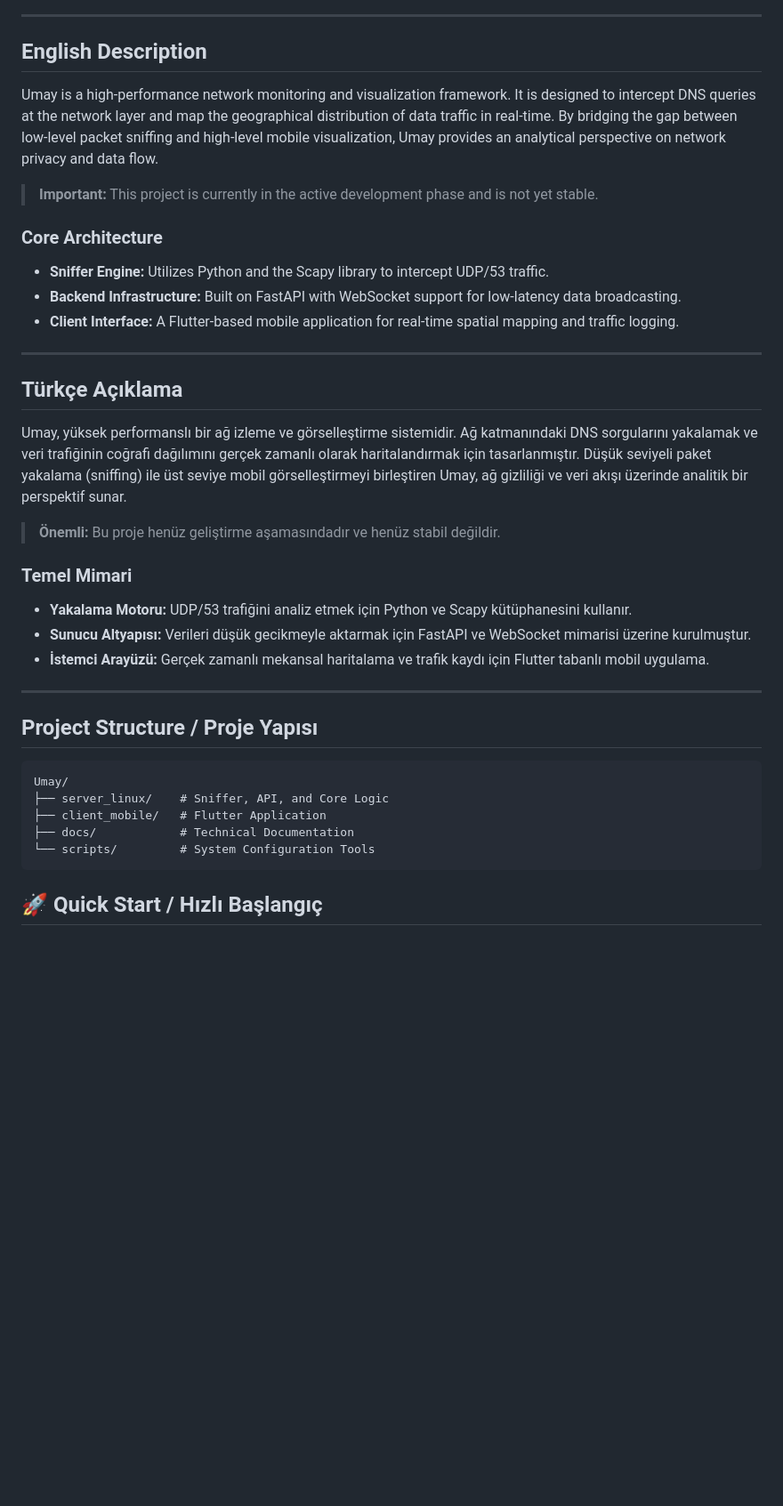
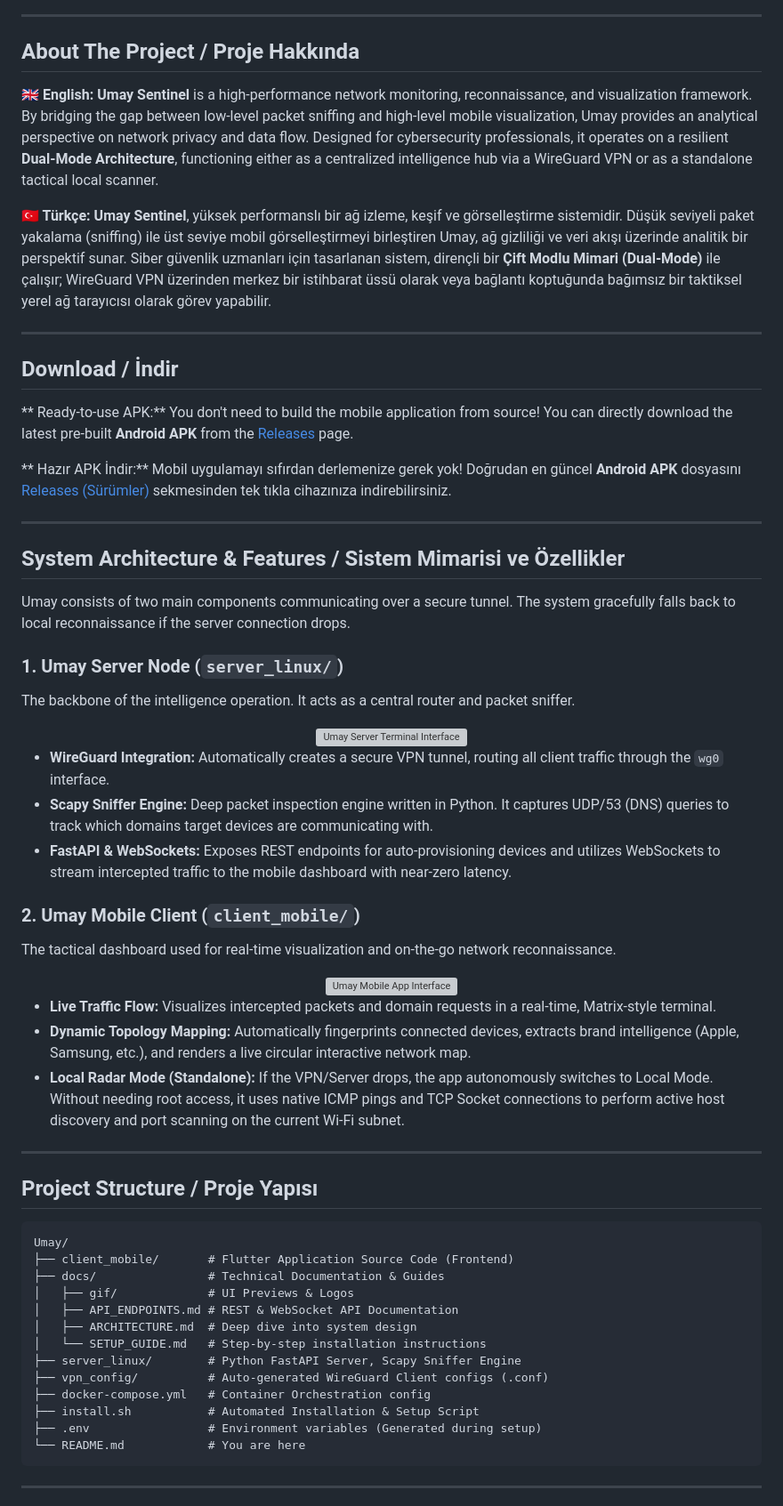
Before and after one commit to erogluyusuf/Umay, a Markdown page: README.md, the part around one of its changes. Shown at 89% size. Drawn GitHub-style; blank space fills up the shorter version; grey boxes are pictures that could not be loaded.

````diff
--- a/README.md
+++ b/README.md
@@ -8,40 +15,66 @@
 
 ---
 
-## English Description
+##  About The Project / Proje Hakkında
 
-Umay is a high-performance network monitoring and visualization framework. It is designed to intercept DNS queries at the network layer and map the geographical distribution of data traffic in real-time. By bridging the gap between low-level packet sniffing and high-level mobile visualization, Umay provides an analytical perspective on network privacy and data flow.
+**🇬🇧 English:** **Umay Sentinel** is a high-performance network monitoring, reconnaissance, and visualization framework. By bridging the gap between low-level packet sniffing and high-level mobile visualization, Umay provides an analytical perspective on network privacy and data flow. Designed for cybersecurity professionals, it operates on a resilient **Dual-Mode Architecture**, functioning either as a centralized intelligence hub via a WireGuard VPN or as a standalone tactical local scanner.
 
-> **Important:** This project is currently in the active development phase and is not yet stable.
-
-### Core Architecture
-- **Sniffer Engine:** Utilizes Python and the Scapy library to intercept UDP/53 traffic.
-- **Backend Infrastructure:** Built on FastAPI with WebSocket support for low-latency data broadcasting.
-- **Client Interface:** A Flutter-based mobile application for real-time spatial mapping and traffic logging.
+**🇹🇷 Türkçe:** **Umay Sentinel**, yüksek performanslı bir ağ izleme, keşif ve görselleştirme sistemidir. Düşük seviyeli paket yakalama (sniffing) ile üst seviye mobil görselleştirmeyi birleştiren Umay, ağ gizliliği ve veri akışı üzerinde analitik bir perspektif sunar. Siber güvenlik uzmanları için tasarlanan sistem, dirençli bir **Çift Modlu Mimari (Dual-Mode)** ile çalışır; WireGuard VPN üzerinden merkez bir istihbarat üssü olarak veya bağlantı koptuğunda bağımsız bir taktiksel yerel ağ tarayıcısı olarak görev yapabilir.
 
 ---
 
-## Türkçe Açıklama
+##  Download / İndir
 
-Umay, yüksek performanslı bir ağ izleme ve görselleştirme sistemidir. Ağ katmanındaki DNS sorgularını yakalamak ve veri trafiğinin coğrafi dağılımını gerçek zamanlı olarak haritalandırmak için tasarlanmıştır. Düşük seviyeli paket yakalama (sniffing) ile üst seviye mobil görselleştirmeyi birleştiren Umay, ağ gizliliği ve veri akışı üzerinde analitik bir perspektif sunar.
+** Ready-to-use APK:** You don't need to build the mobile application from source! You can directly download the latest pre-built **Android APK** from the [Releases](https://github.com/erogluyusuf/Umay/releases/latest) page.
 
-> **Önemli:** Bu proje henüz geliştirme aşamasındadır ve henüz stabil değildir.
-
-### Temel Mimari
-- **Yakalama Motoru:** UDP/53 trafiğini analiz etmek için Python ve Scapy kütüphanesini kullanır.
-- **Sunucu Altyapısı:** Verileri düşük gecikmeyle aktarmak için FastAPI ve WebSocket mimarisi üzerine kurulmuştur.
-- **İstemci Arayüzü:** Gerçek zamanlı mekansal haritalama ve trafik kaydı için Flutter tabanlı mobil uygulama.
+** Hazır APK İndir:** Mobil uygulamayı sıfırdan derlemenize gerek yok! Doğrudan en güncel **Android APK** dosyasını [Releases (Sürümler)](https://github.com/erogluyusuf/Umay/releases/latest) sekmesinden tek tıkla cihazınıza indirebilirsiniz.
 
 ---
 
-## Project Structure / Proje Yapısı
+##  System Architecture & Features / Sistem Mimarisi ve Özellikler
+
+Umay consists of two main components communicating over a secure tunnel. The system gracefully falls back to local reconnaissance if the server connection drops.
+
+### 1. Umay Server Node (`server_linux/`)
+The backbone of the intelligence operation. It acts as a central router and packet sniffer.
+
+<div align="center">
+  <img src="docs/gif/server.gif" width="70%" alt="Umay Server Terminal Interface"/>
+</div>
+
+* **WireGuard Integration:** Automatically creates a secure VPN tunnel, routing all client traffic through the `wg0` interface.
+* **Scapy Sniffer Engine:** Deep packet inspection engine written in Python. It captures UDP/53 (DNS) queries to track which domains target devices are communicating with.
+* **FastAPI & WebSockets:** Exposes REST endpoints for auto-provisioning devices and utilizes WebSockets to stream intercepted traffic to the mobile dashboard with near-zero latency.
+
+### 2. Umay Mobile Client (`client_mobile/`)
+The tactical dashboard used for real-time visualization and on-the-go network reconnaissance.
+
+<div align="center">
+  <img src="docs/gif/mobile.gif" width="35%" alt="Umay Mobile App Interface"/>
+</div>
+
+* **Live Traffic Flow:** Visualizes intercepted packets and domain requests in a real-time, Matrix-style terminal.
+* **Dynamic Topology Mapping:** Automatically fingerprints connected devices, extracts brand intelligence (Apple, Samsung, etc.), and renders a live circular interactive network map.
+* **Local Radar Mode (Standalone):** If the VPN/Server drops, the app autonomously switches to Local Mode. Without needing root access, it uses native ICMP pings and TCP Socket connections to perform active host discovery and port scanning on the current Wi-Fi subnet.
+
+---
+
+##  Project Structure / Proje Yapısı
 
 ```text
 Umay/
-├── server_linux/    # Sniffer, API, and Core Logic
-├── client_mobile/   # Flutter Application
-├── docs/            # Technical Documentation
-└── scripts/         # System Configuration Tools
+├── client_mobile/       # Flutter Application Source Code (Frontend)
+├── docs/                # Technical Documentation & Guides
+│   ├── gif/             # UI Previews & Logos
+│   ├── API_ENDPOINTS.md # REST & WebSocket API Documentation
+│   ├── ARCHITECTURE.md  # Deep dive into system design
+│   └── SETUP_GUIDE.md   # Step-by-step installation instructions
+├── server_linux/        # Python FastAPI Server, Scapy Sniffer Engine
+├── vpn_config/          # Auto-generated WireGuard Client configs (.conf)
+├── docker-compose.yml   # Container Orchestration config
+├── install.sh           # Automated Installation & Setup Script
+├── .env                 # Environment variables (Generated during setup)
+└── README.md            # You are here
 ```
-## 🚀 Quick Start / Hızlı Başlangıç
+---
 
````
Also changed, not shown: other parts of README.md (+65 -18 lines).
